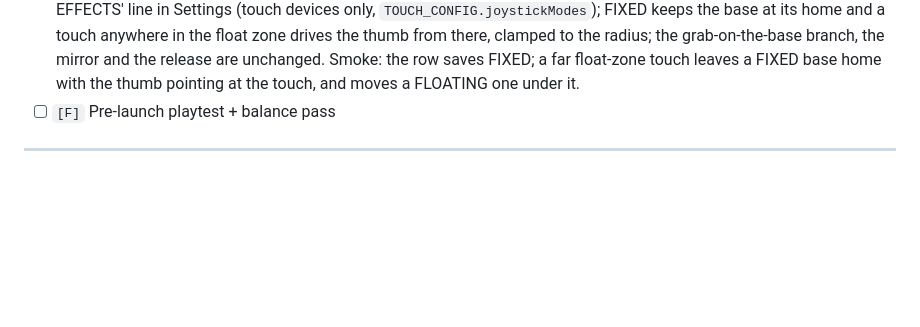
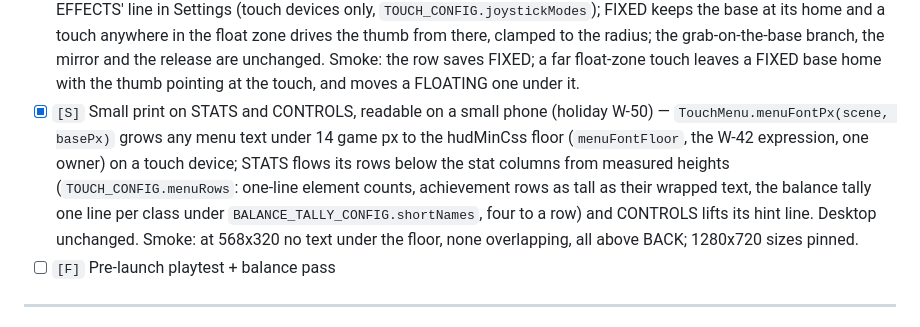
Before and after one commit to AnuGnane/wizard-shootout, a Markdown page: ROADMAP.md, the part around the change. Rendered like a GitHub page; blank space fills up the shorter version.

Commit message:
Tick W-50 in HOLIDAY.md and ROADMAP.md
Co-Authored-By: Claude Opus 5.5 <noreply@anthropic.com>
Claude-Session: https://claude.ai/code/session_01SFCBfgk5ePdsoQrXyVMSAi

```diff
--- a/ROADMAP.md
+++ b/ROADMAP.md
@@ -167,6 +167,7 @@ maintenance debt. Pay it down before adding more surface area.
 - [x] `[S]` The first load says it is loading (holiday W-47) — `index.html` holds one "loading…" line in the page's font and palette inside the game container while the bundle downloads; `main.js` removes it on Phaser's `READY`, and `<noscript>` leaves it saying the game needs JavaScript (the itch bundle carries the same index).
 - [x] `[S]` Every result card shares (holiday W-48) — the survival, match and PARTY result cards get W-29's `[ SHARE ]` (`[ COPY RESULT ]` without a share sheet), each with its own line from `SHARE_CONFIG.survival` / `SHARE_CONFIG.match` (waves, kills and best; winner and every team's score); the Daily's line is unchanged and the button (`SHARE_CONFIG.shareButton`) sits clear of REMATCH / RUN IT BACK.
 - [x] `[S]` A fixed joystick, by choice (holiday W-49) — a saved JOYSTICK choice (FLOATING / FIXED, default FLOATING) on EFFECTS' line in Settings (touch devices only, `TOUCH_CONFIG.joystickModes`); FIXED keeps the base at its home and a touch anywhere in the float zone drives the thumb from there, clamped to the radius; the grab-on-the-base branch, the mirror and the release are unchanged. Smoke: the row saves FIXED; a far float-zone touch leaves a FIXED base home with the thumb pointing at the touch, and moves a FLOATING one under it.
+- [x] `[S]` Small print on STATS and CONTROLS, readable on a small phone (holiday W-50) — `TouchMenu.menuFontPx(scene, basePx)` grows any menu text under 14 game px to the hudMinCss floor (`menuFontFloor`, the W-42 expression, one owner) on a touch device; STATS flows its rows below the stat columns from measured heights (`TOUCH_CONFIG.menuRows`: one-line element counts, achievement rows as tall as their wrapped text, the balance tally one line per class under `BALANCE_TALLY_CONFIG.shortNames`, four to a row) and CONTROLS lifts its hint line. Desktop unchanged. Smoke: at 568x320 no text under the floor, none overlapping, all above BACK; 1280x720 sizes pinned.
 - [ ] `[F]` Pre-launch playtest + balance pass
 
 ---
```
Also changed, not shown: HOLIDAY.md (+1 -1 lines).
